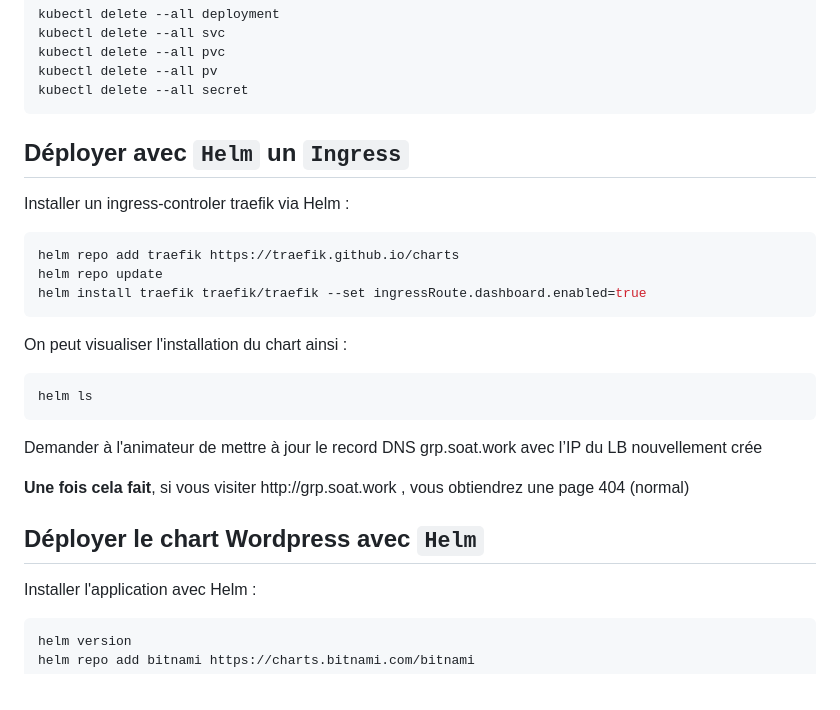
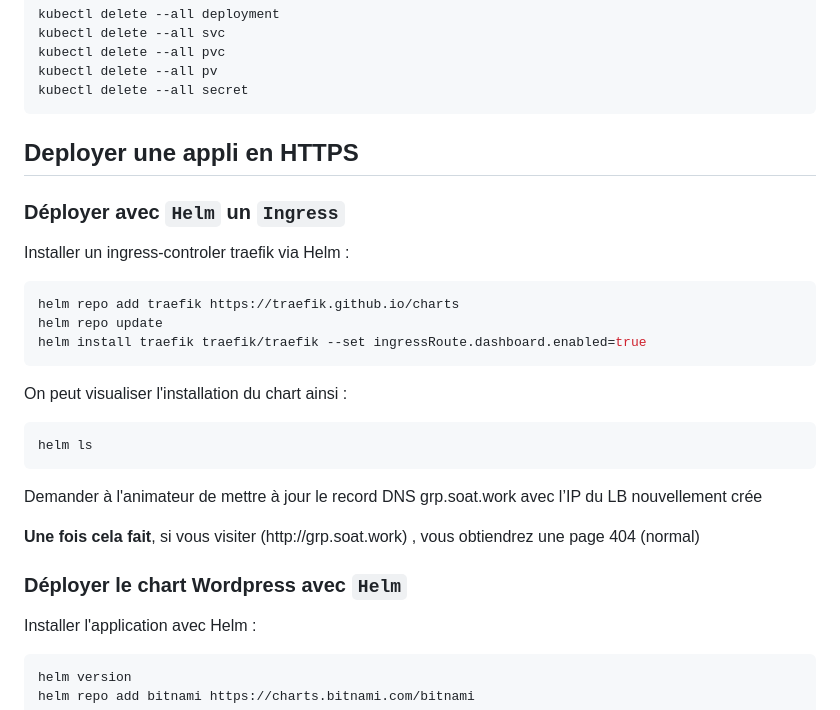
Before and after one commit to pragmatic-fermat/orchestration-et-containers, a Markdown page: Lab_Kubernetes.md, the part around one of its changes. GitHub-like rendering.

````diff
--- a/Lab_Kubernetes.md
+++ b/Lab_Kubernetes.md
@@ -144,8 +144,9 @@ kubectl delete --all pv
 kubectl delete --all secret
 ```
 
+## Deployer une appli en HTTPS
 
-## Déployer avec `Helm` un `Ingress`
+### Déployer avec `Helm` un `Ingress`
 
 Installer un ingress-controler traefik via Helm :
 
@@ -162,9 +163,9 @@ helm ls
 
 Demander à l'animateur de mettre à jour le record DNS  grp<GRP>.soat.work avec l’IP du LB nouvellement crée
 
-**Une fois cela fait**, si vous visiter http://grp<GRP>.soat.work , vous obtiendrez une page 404 (normal)
+**Une fois cela fait**, si vous visiter (http://grp<GRP>.soat.work) , vous obtiendrez une page 404 (normal)
 
-## Déployer le chart Wordpress avec `Helm`
+### Déployer le chart Wordpress avec `Helm`
 
 Installer l'application avec Helm :
 
````
Also changed, not shown: other parts of Lab_Kubernetes.md (+10 -10 lines).
